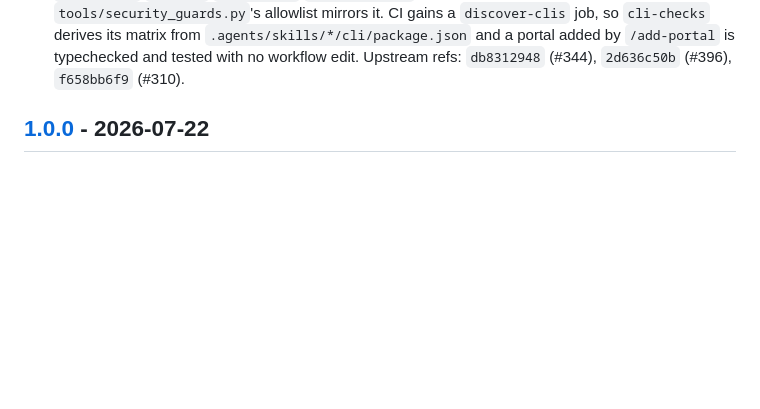
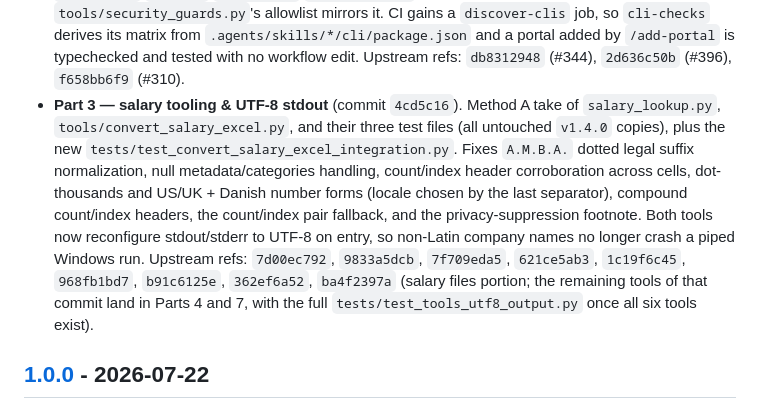
Before and after one commit to Tykelar/ai-job-search-template, a Markdown page: CHANGELOG.md, the part around the change. Rendered like a GitHub page; blank space fills up the shorter version.

Commit message:
docs: record Part 3 completion in port ledger and CHANGELOG

```diff
--- a/CHANGELOG.md
+++ b/CHANGELOG.md
@@ -105,6 +105,20 @@ per-file diff commands.
   `.agents/skills/*/cli/package.json` and a portal added by `/add-portal` is
   typechecked and tested with no workflow edit. Upstream refs: `db8312948`
   (#344), `2d636c50b` (#396), `f658bb6f9` (#310).
+- **Part 3 — salary tooling & UTF-8 stdout** (commit `4cd5c16`). Method A take of
+  `salary_lookup.py`, `tools/convert_salary_excel.py`, and their three test files
+  (all untouched `v1.4.0` copies), plus the new
+  `tests/test_convert_salary_excel_integration.py`. Fixes `A.M.B.A.` dotted legal
+  suffix normalization, null metadata/categories handling, count/index header
+  corroboration across cells, dot-thousands and US/UK + Danish number forms
+  (locale chosen by the last separator), compound count/index headers, the
+  count/index pair fallback, and the privacy-suppression footnote. Both tools now
+  reconfigure stdout/stderr to UTF-8 on entry, so non-Latin company names no
+  longer crash a piped Windows run. Upstream refs: `7d00ec792`, `9833a5dcb`,
+  `7f709eda5`, `621ce5ab3`, `1c19f6c45`, `968fb1bd7`, `b91c6125e`, `362ef6a52`,
+  `ba4f2397a` (salary files portion; the remaining tools of that commit land in
+  Parts 4 and 7, with the full `tests/test_tools_utf8_output.py` once all six
+  tools exist).
 
 ## [1.0.0] - 2026-07-22
 
```
Also changed, not shown: docs/upstream-port-plan.md (+6 -2 lines).
